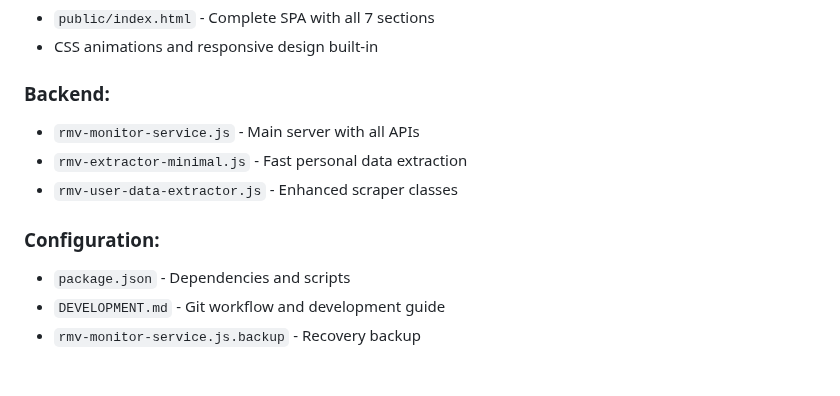
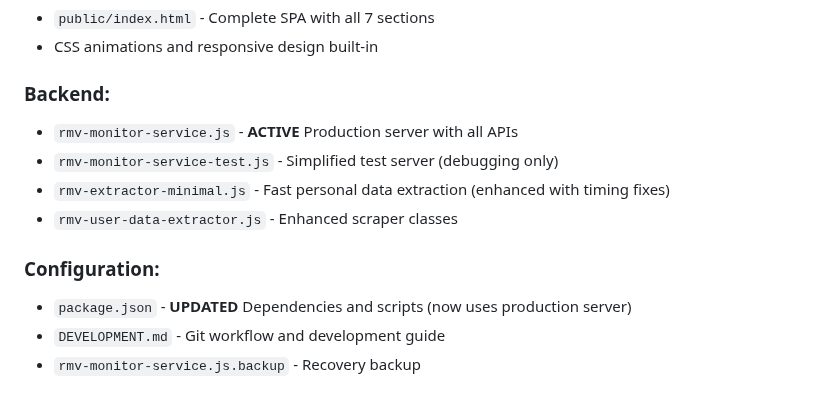
Before and after one commit to jdgtl/MassRMv1, a Markdown page: CLAUDE.md, the part around one of its changes. Drawn GitHub-style.

```diff
--- a/CLAUDE.md
+++ b/CLAUDE.md
@@ -127,12 +133,13 @@ Results Display + Notifications
 - CSS animations and responsive design built-in
 
 ### Backend:
-- `rmv-monitor-service.js` - Main server with all APIs
-- `rmv-extractor-minimal.js` - Fast personal data extraction
+- `rmv-monitor-service.js` - **ACTIVE** Production server with all APIs
+- `rmv-monitor-service-test.js` - Simplified test server (debugging only)
+- `rmv-extractor-minimal.js` - Fast personal data extraction (enhanced with timing fixes)
 - `rmv-user-data-extractor.js` - Enhanced scraper classes
 
 ### Configuration:
-- `package.json` - Dependencies and scripts
+- `package.json` - **UPDATED** Dependencies and scripts (now uses production server)
 - `DEVELOPMENT.md` - Git workflow and development guide
 - `rmv-monitor-service.js.backup` - Recovery backup
 
```
Also changed, not shown: other parts of CLAUDE.md (+36 -24 lines), DEVELOPMENT.md (+23 -5 lines), README.md (+4 -3 lines).
